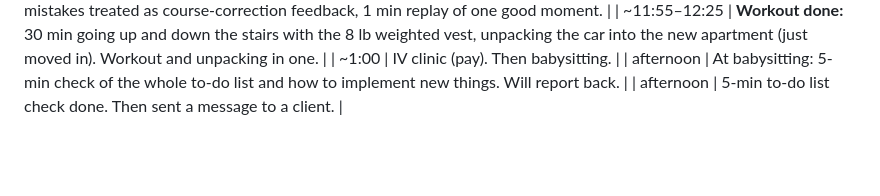
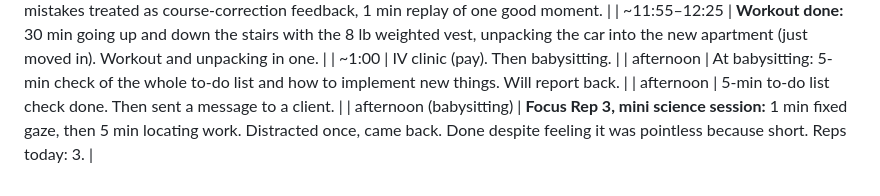
Before and after one commit to bunnymom706-pixel/sophia-austin-locating, a Markdown page: day-log.md, the part around the change. GitHub-like rendering; blank space fills up the shorter version.

Commit message:
Log Focus Rep 3 at babysitting
Co-Authored-By: Claude Fable 5.1 <noreply@anthropic.com>
Claude-Session: https://claude.ai/code/session_01LaZaoumcLKdgK3NXiHGvD9

```diff
--- a/day-log.md
+++ b/day-log.md
@@ -49,3 +49,4 @@ Note: Sophia steers. She names the exact task; the exercise is built around it.
 | ~1:00 | IV clinic (pay). Then babysitting. |
 | afternoon | At babysitting: 5-min check of the whole to-do list and how to implement new things. Will report back. |
 | afternoon | 5-min to-do list check done. Then sent a message to a client. |
+| afternoon (babysitting) | **Focus Rep 3, mini science session:** 1 min fixed gaze, then 5 min locating work. Distracted once, came back. Done despite feeling it was pointless because short. Reps today: 3. |
```
